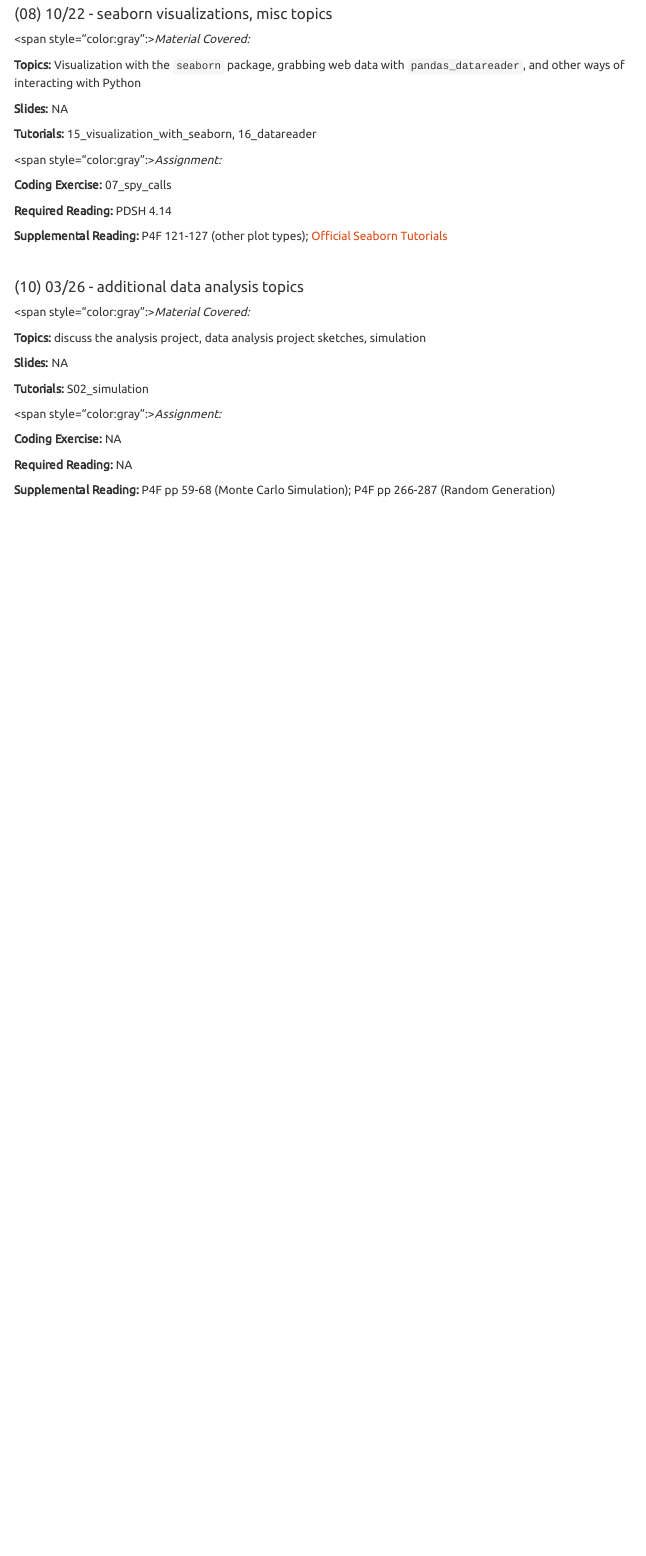
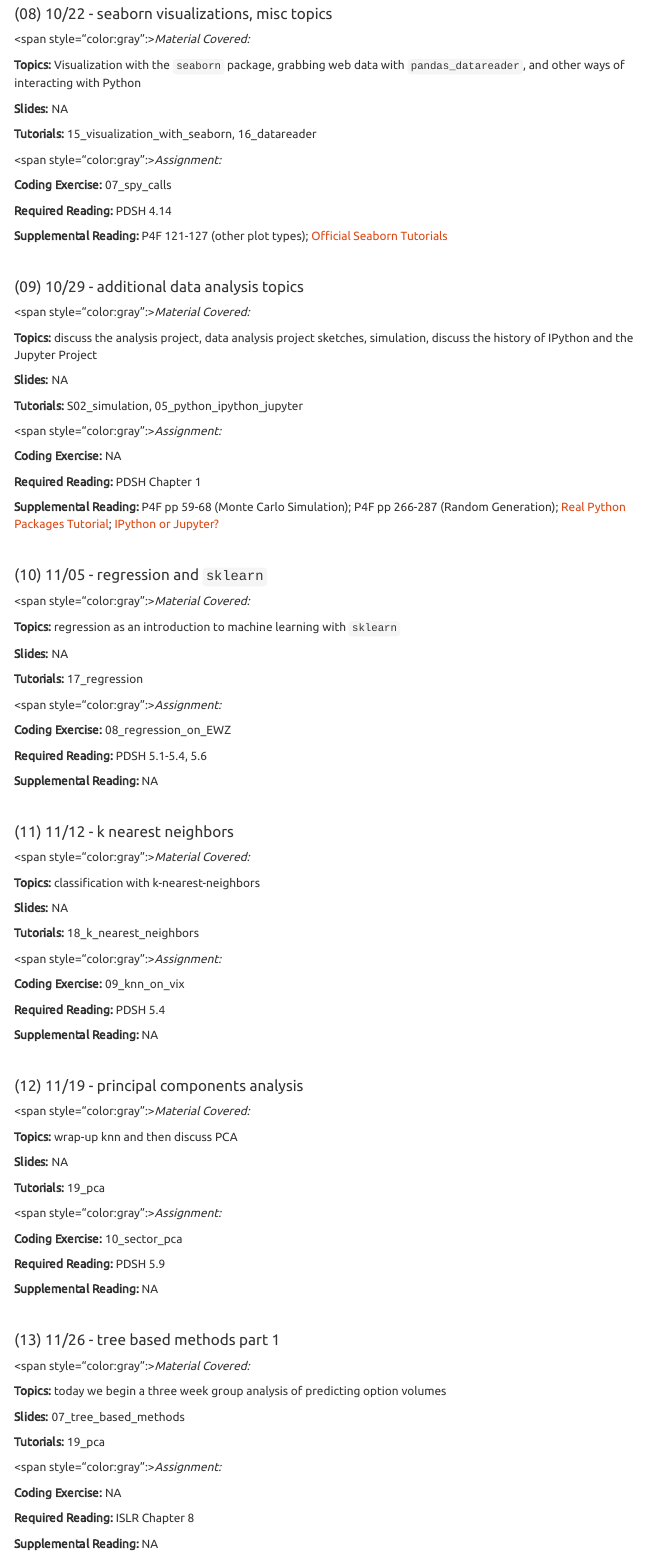
Before and after one commit to pritamdalal-teaching/fm5990_2019_fall_site, an R Markdown document (weekly_agenda.Rmd): the page in a window 1100 px wide, from 2380 px down. Rendered offline with R 4.5, knitr and Pandoc, with nearby package versions; a font, style sheet, LaTeX package, included part or bibliography that could not be used is replaced or left out; menus at the side of the page are left out.

Commit message:
11/26 updates

```diff
--- a/weekly_agenda.Rmd
+++ b/weekly_agenda.Rmd
@@ -198,46 +198,46 @@ This page is a detailed record of what was covered during a particular session.
 
 &nbsp;
 
-#### (10) 03/26 - additional data analysis topics
+#### (09) 10/29 - additional data analysis topics
 
 
 <span style="color:gray":>*Material Covered:*</span>
 
-**Topics:** discuss the analysis project, data analysis project sketches, simulation
+**Topics:** discuss the analysis project, data analysis project sketches, simulation, discuss the history of IPython and the Jupyter Project
 
 **Slides:** NA
 
-**Tutorials:** S02_simulation
+**Tutorials:** S02_simulation, 05_python_ipython_jupyter
 
 <span style="color:gray":>*Assignment:*</span>
 
 **Coding Exercise:** NA
 
-**Required Reading:** NA
+**Required Reading:** PDSH Chapter 1
 
-**Supplemental Reading:** P4F pp 59-68 (Monte Carlo Simulation); P4F pp 266-287 (Random Generation)
+**Supplemental Reading:** P4F pp 59-68 (Monte Carlo Simulation); P4F pp 266-287 (Random Generation); [Real Python Packages Tutorial](https://realpython.com/python-modules-packages/); [IPython or Jupyter?](https://www.datacamp.com/community/blog/ipython-jupyter)
 
 
 <!-- &nbsp; -->
 
-<!-- #### (10) 04/02 - python, ipython, and jupyter -->
+<!-- #### (10) 11/05 - python, ipython, and jupyter -->
 
 
-<!-- <span style="color:gray":>*Material Covered:*</span>  -->
+<!-- <span style="color:gray":>*Material Covered:*</span> -->
 
-<!-- **Topics:** discuss the history of IPython and the Jupyter Project -->
+<!-- **Topics:**  -->
 
-<!-- **Slides:** 05_python_ipython_jupyter -->
+<!-- **Slides:**  -->
 
-<!-- **Tutorials:** 18_simulation; package/01_hello_world; package/02_backtest_py_dev; package/03_toy_wrangler -->
+<!-- **Tutorials:** 18_simulation -->
 
-<!-- <span style="color:gray":>*Assignment:*</span>  -->
+<!-- <span style="color:gray":>*Assignment:*</span> -->
 
 <!-- **Coding Exercise:** NA -->
 
-<!-- **Required Reading:** PDSH Chapter 1  -->
+<!-- **Required Reading:**  -->
 
-<!-- **Supplemental Reading:** [Real Python Packages Tutorial](https://realpython.com/python-modules-packages/); [IPython or Jupyter?](https://www.datacamp.com/community/blog/ipython-jupyter) -->
+<!-- **Supplemental Reading:**  -->
 
 
 
@@ -246,21 +246,21 @@ This page is a detailed record of what was covered during a particular session.
 
-<!-- #### (11) 04/09 - regression and `sklearn` -->
+#### (10) 11/05 - regression and `sklearn`
 
 
-<!-- <span style="color:gray":>*Material Covered:*</span>  -->
+<span style="color:gray":>*Material Covered:*</span>
 
-<!-- **Topics:** regression as an introduction to machine learning with `sklearn` -->
+**Topics:** regression as an introduction to machine learning with `sklearn`
 
-<!-- **Slides:** NA -->
+**Slides:** NA
 
-<!-- **Tutorials:** 19_regression -->
+**Tutorials:** 17_regression
 
-<!-- <span style="color:gray":>*Assignment:*</span>  -->
+<span style="color:gray":>*Assignment:*</span>
 
-<!-- **Coding Exercise:** 08_regression_on_EWZ -->
+**Coding Exercise:** 08_regression_on_EWZ
 
-<!-- **Required Reading:** PDSH 5.1-5.4, 5.6  -->
+**Required Reading:** PDSH 5.1-5.4, 5.6
 
-<!-- **Supplemental Reading:** NA -->
+**Supplemental Reading:** NA
 
 
@@ -268,21 +268,21 @@ This page is a detailed record of what was covered during a particular session.
 
-<!-- #### (12) 04/16 - k nearest neighbors -->
+#### (11) 11/12 - k nearest neighbors
 
 
-<!-- <span style="color:gray":>*Material Covered:*</span>  -->
+<span style="color:gray":>*Material Covered:*</span>
 
-<!-- **Topics:** classification with k-nearest-neighbors -->
+**Topics:** classification with k-nearest-neighbors
 
-<!-- **Slides:** NA -->
+**Slides:** NA
 
-<!-- **Tutorials:** 20_k_nearest_neighbors -->
+**Tutorials:** 18_k_nearest_neighbors
 
-<!-- <span style="color:gray":>*Assignment:*</span>  -->
+<span style="color:gray":>*Assignment:*</span>
 
-<!-- **Coding Exercise:** 09_knn_on_vix -->
+**Coding Exercise:** 09_knn_on_vix
 
-<!-- **Required Reading:** PDSH 5.4  -->
+**Required Reading:** PDSH 5.4
 
-<!-- **Supplemental Reading:** NA -->
+**Supplemental Reading:** NA
 
 
@@ -290,23 +290,45 @@ This page is a detailed record of what was covered during a particular session.
 
-<!-- #### (13) 04/23 - principal components analysis -->
+#### (12) 11/19 - principal components analysis
 
 
-<!-- <span style="color:gray":>*Material Covered:*</span>  -->
+<span style="color:gray":>*Material Covered:*</span>
 
-<!-- **Topics:** wrap-up knn and then discuss PCA -->
+**Topics:** wrap-up knn and then discuss PCA
 
-<!-- **Slides:** NA -->
+**Slides:** NA
 
-<!-- **Tutorials:** 21_pca -->
+**Tutorials:** 19_pca
 
-<!-- <span style="color:gray":>*Assignment:*</span>  -->
+<span style="color:gray":>*Assignment:*</span>
 
-<!-- **Coding Exercise:** 10_sector_pca -->
+**Coding Exercise:** 10_sector_pca
 
-<!-- **Required Reading:** PDSH 5.9  -->
+**Required Reading:** PDSH 5.9
 
-<!-- **Supplemental Reading:** NA -->
+**Supplemental Reading:** NA
 
+
+
+&nbsp;
+
+#### (13) 11/26 - tree based methods part 1
+
+
+<span style="color:gray":>*Material Covered:*</span>
+
+**Topics:** today we begin a three week group analysis of predicting option volumes
+
+**Slides:** 07_tree_based_methods
+
+**Tutorials:** 19_pca
+
+<span style="color:gray":>*Assignment:*</span>
+
+**Coding Exercise:** NA
+
+**Required Reading:** ISLR Chapter 8
+
+**Supplemental Reading:** NA
 
 <!-- &nbsp; -->
 
```
Also changed, not shown: index.Rmd (+6 -0 lines), slide.Rmd (+1 -0 lines), index.html, slide.html, slide/07_tree_based_methods.html (added), weekly_agenda.html, weekly_agenda.Rmd (6 more changed lines).
